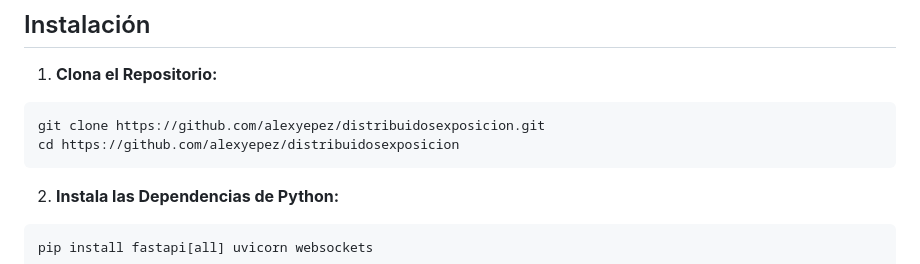
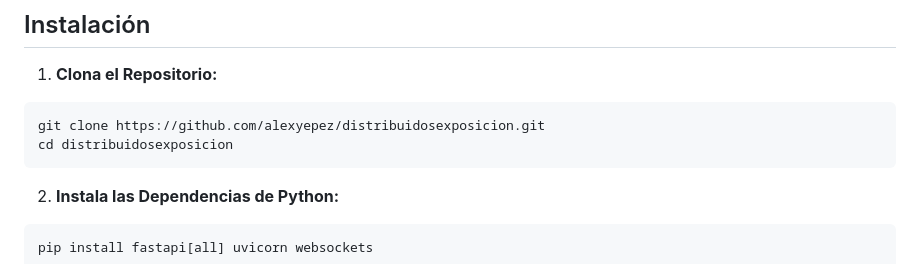
Before and after one commit to alexyepez/distribuidosexposicion, a Markdown page: README.md, the part around the change. GitHub-like rendering.

````diff
--- a/README.md
+++ b/README.md
@@ -28,7 +28,7 @@ El objetivo es demostrar conceptos clave de seguridad web, como el uso de TLS pa
 1. **Clona el Repositorio:**
 ```bash
 git clone https://github.com/alexyepez/distribuidosexposicion.git
-cd https://github.com/alexyepez/distribuidosexposicion
+cd distribuidosexposicion
 ```
 
 2. **Instala las Dependencias de Python:**
````
